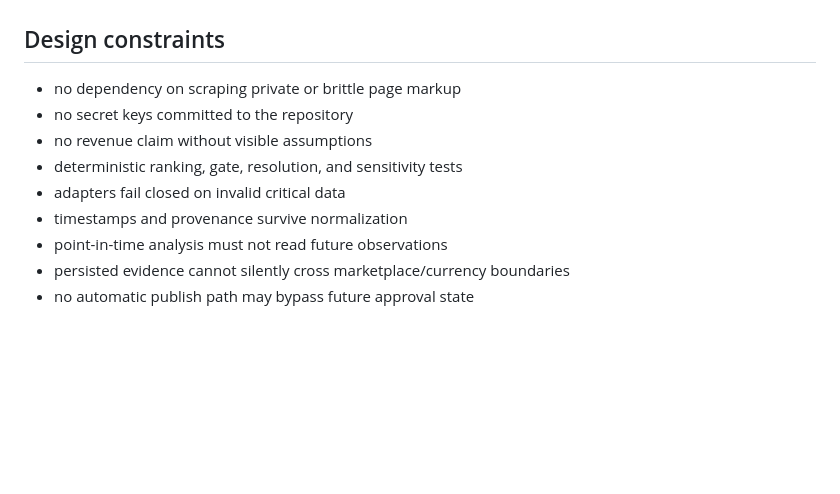
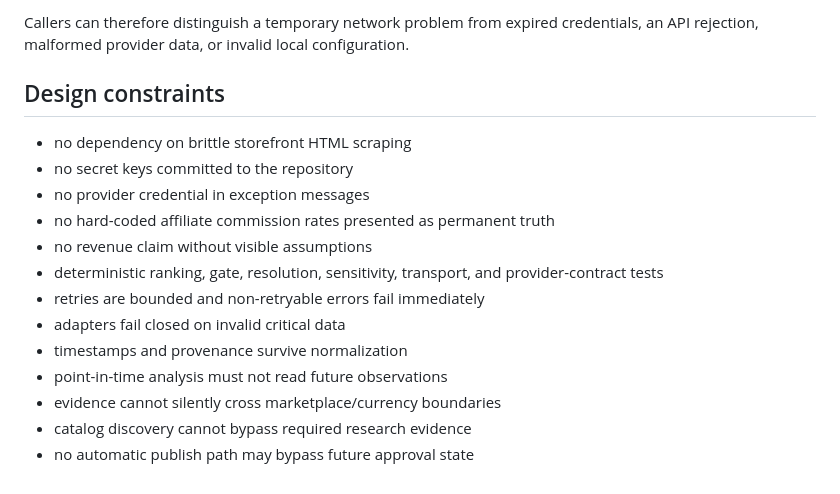
Before and after one commit to BEKO2210/Affiliate-Mate, a Markdown page: docs/ARCHITECTURE.md, the part around one of its changes. GitHub-like rendering; blank space fills up the shorter version.

```diff
--- a/docs/ARCHITECTURE.md
+++ b/docs/ARCHITECTURE.md
@@ -68,11 +157,17 @@ Script, voice, video, thumbnail, and publishing tools belong at the edge of the
+Callers can therefore distinguish a temporary network problem from expired credentials, an API rejection, malformed provider data, or invalid local configuration.
+
 ## Design constraints
 
-- no dependency on scraping private or brittle page markup
+- no dependency on brittle storefront HTML scraping
 - no secret keys committed to the repository
+- no provider credential in exception messages
+- no hard-coded affiliate commission rates presented as permanent truth
 - no revenue claim without visible assumptions
-- deterministic ranking, gate, resolution, and sensitivity tests
+- deterministic ranking, gate, resolution, sensitivity, transport, and provider-contract tests
+- retries are bounded and non-retryable errors fail immediately
 - adapters fail closed on invalid critical data
 - timestamps and provenance survive normalization
 - point-in-time analysis must not read future observations
-- persisted evidence cannot silently cross marketplace/currency boundaries
+- evidence cannot silently cross marketplace/currency boundaries
+- catalog discovery cannot bypass required research evidence
 - no automatic publish path may bypass future approval state
```
Also changed, not shown: other parts of docs/ARCHITECTURE.md (+105 -16 lines).
